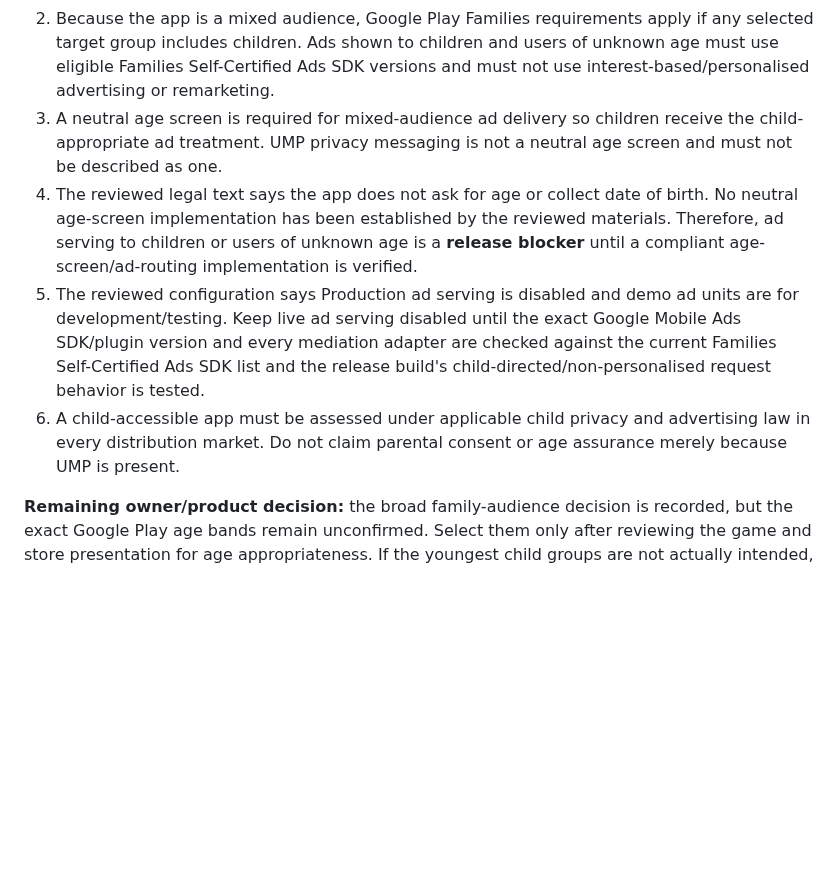
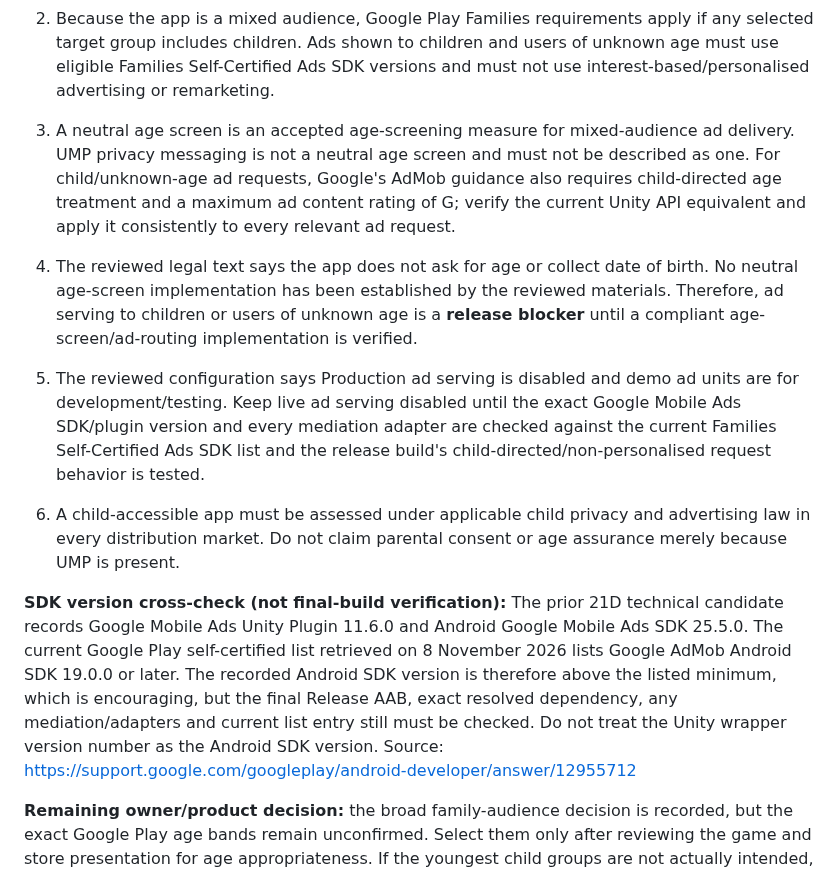
Before and after one commit to DevzaSoft/miniverse-privacy, a Markdown page: LEGAL-REVIEW-TR-EN.md, the part around the change. Drawn GitHub-style; blank space fills up the shorter version.

Commit message:
Refine Families ad SDK and child request requirements

```diff
--- a/LEGAL-REVIEW-TR-EN.md
+++ b/LEGAL-REVIEW-TR-EN.md
@@ -123,10 +123,14 @@ Official Google Play guidance:
 **Policy consequences for this app:**
 1. In Play Console, declare only the age bands for which the game is genuinely designed and appropriate. “General family audience” does not justify selecting every age band automatically; the owner must confirm suitability of the youngest groups against gameplay, art, store listing, marketing and monetisation.
 2. Because the app is a mixed audience, Google Play Families requirements apply if any selected target group includes children. Ads shown to children and users of unknown age must use eligible Families Self-Certified Ads SDK versions and must not use interest-based/personalised advertising or remarketing.
-3. A neutral age screen is required for mixed-audience ad delivery so children receive the child-appropriate ad treatment. UMP privacy messaging is not a neutral age screen and must not be described as one.
+3. A neutral age screen is an accepted age-screening measure for mixed-audience ad delivery. UMP privacy messaging is not a neutral age screen and must not be described as one. For child/unknown-age ad requests, Google's AdMob guidance also requires child-directed age treatment and a maximum ad content rating of G; verify the current Unity API equivalent and apply it consistently to every relevant ad request.
+
 4. The reviewed legal text says the app does not ask for age or collect date of birth. No neutral age-screen implementation has been established by the reviewed materials. Therefore, ad serving to children or users of unknown age is a **release blocker** until a compliant age-screen/ad-routing implementation is verified.
 5. The reviewed configuration says Production ad serving is disabled and demo ad units are for development/testing. Keep live ad serving disabled until the exact Google Mobile Ads SDK/plugin version and every mediation adapter are checked against the current Families Self-Certified Ads SDK list and the release build's child-directed/non-personalised request behavior is tested.
 6. A child-accessible app must be assessed under applicable child privacy and advertising law in every distribution market. Do not claim parental consent or age assurance merely because UMP is present.
+
+
+**SDK version cross-check (not final-build verification):** The prior 21D technical candidate records Google Mobile Ads Unity Plugin 11.6.0 and Android Google Mobile Ads SDK 25.5.0. The current Google Play self-certified list retrieved on 8 November 2026 lists Google AdMob Android SDK 19.0.0 or later. The recorded Android SDK version is therefore above the listed minimum, which is encouraging, but the final Release AAB, exact resolved dependency, any mediation/adapters and current list entry still must be checked. Do not treat the Unity wrapper version number as the Android SDK version. Source: https://support.google.com/googleplay/android-developer/answer/12955712
 
 **Remaining owner/product decision:** the broad family-audience decision is recorded, but the exact Google Play age bands remain unconfirmed. Select them only after reviewing the game and store presentation for age appropriateness. If the youngest child groups are not actually intended, do not select them just to increase reach.
 
```
